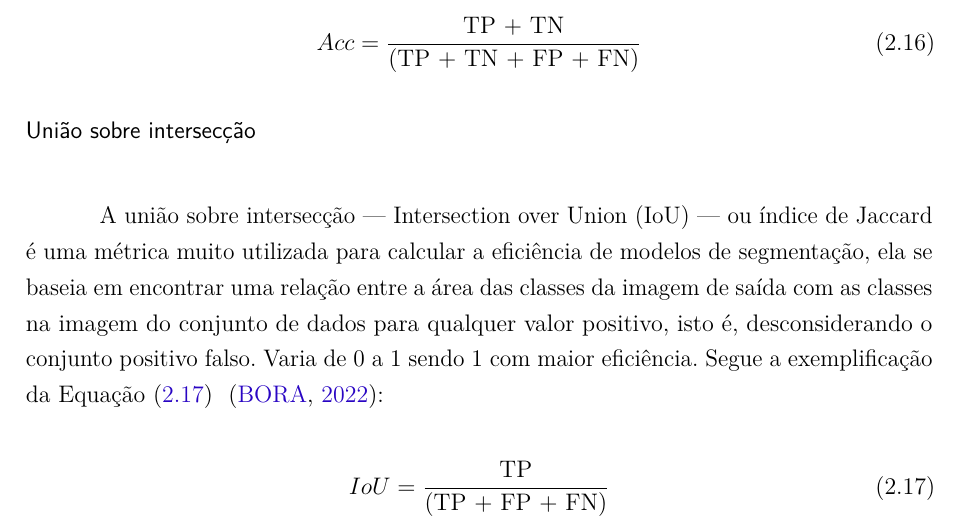
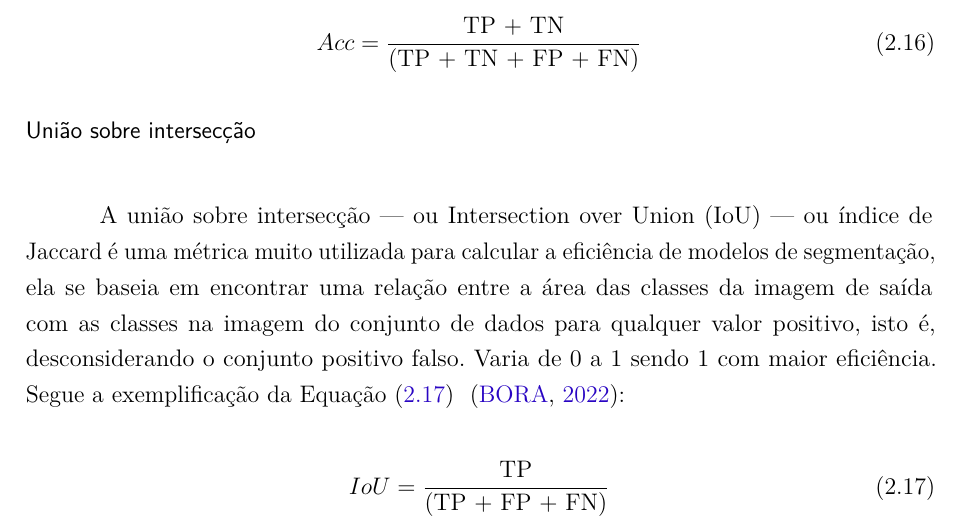
Before and after one commit to Lds20k/senac-tcc, a LaTeX thesis (latex/main.tex, which reads latex/segmentacao.tex): part of page 45 of 77, cut so that both start at the same text. Compiled offline with pdfLaTeX.

```diff
--- a/latex/segmentacao.tex
+++ b/latex/segmentacao.tex
@@ -111,7 +111,7 @@
 
 \subsubsubsection*{União sobre intersecção}
 
-A união sobre intersecção — Intersection over Union (IoU) — ou índice de Jaccard é uma métrica muito utilizada para calcular a eficiência de modelos de segmentação, ela se baseia em encontrar uma relação entre a área das classes da imagem de saída com as classes na imagem do conjunto de dados para qualquer valor positivo, isto é, desconsiderando o conjunto positivo falso. Varia de 0 a 1 sendo 1 com maior eficiência. Segue a exemplificação da \cref{eq:iou} \space\cite{iou_metric_link}:
+A união sobre intersecção — ou Intersection over Union (IoU) — ou índice de Jaccard é uma métrica muito utilizada para calcular a eficiência de modelos de segmentação, ela se baseia em encontrar uma relação entre a área das classes da imagem de saída com as classes na imagem do conjunto de dados para qualquer valor positivo, isto é, desconsiderando o conjunto positivo falso. Varia de 0 a 1 sendo 1 com maior eficiência. Segue a exemplificação da \cref{eq:iou} \space\cite{iou_metric_link}:
 
 \begin{equation}
 	\label{eq:iou}
```
